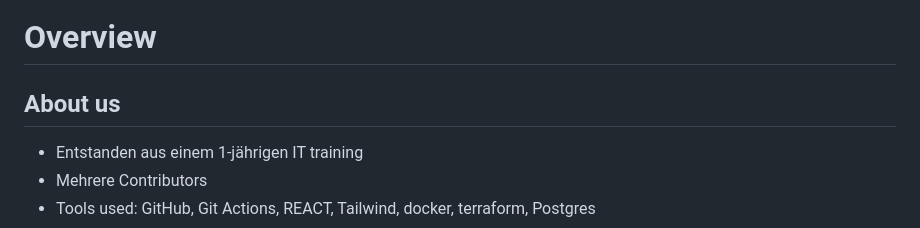
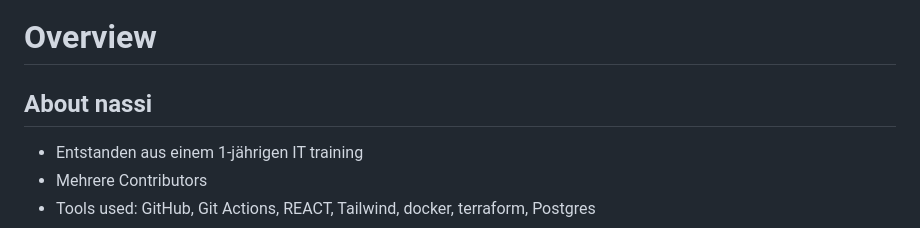
Before and after one commit to ZENS-Endproject/Budget_Manager_Reloaded, a Markdown page: README.md, the part around the change. Drawn GitHub-style.

```diff
--- a/README.md
+++ b/README.md
@@ -1,6 +1,6 @@
 # Overview
 
-## About us
+## About nassi
 - Entstanden aus einem 1-jährigen IT training
 - Mehrere Contributors
 - Tools used: GitHub, Git Actions, REACT, Tailwind, docker, terraform, Postgres
```
